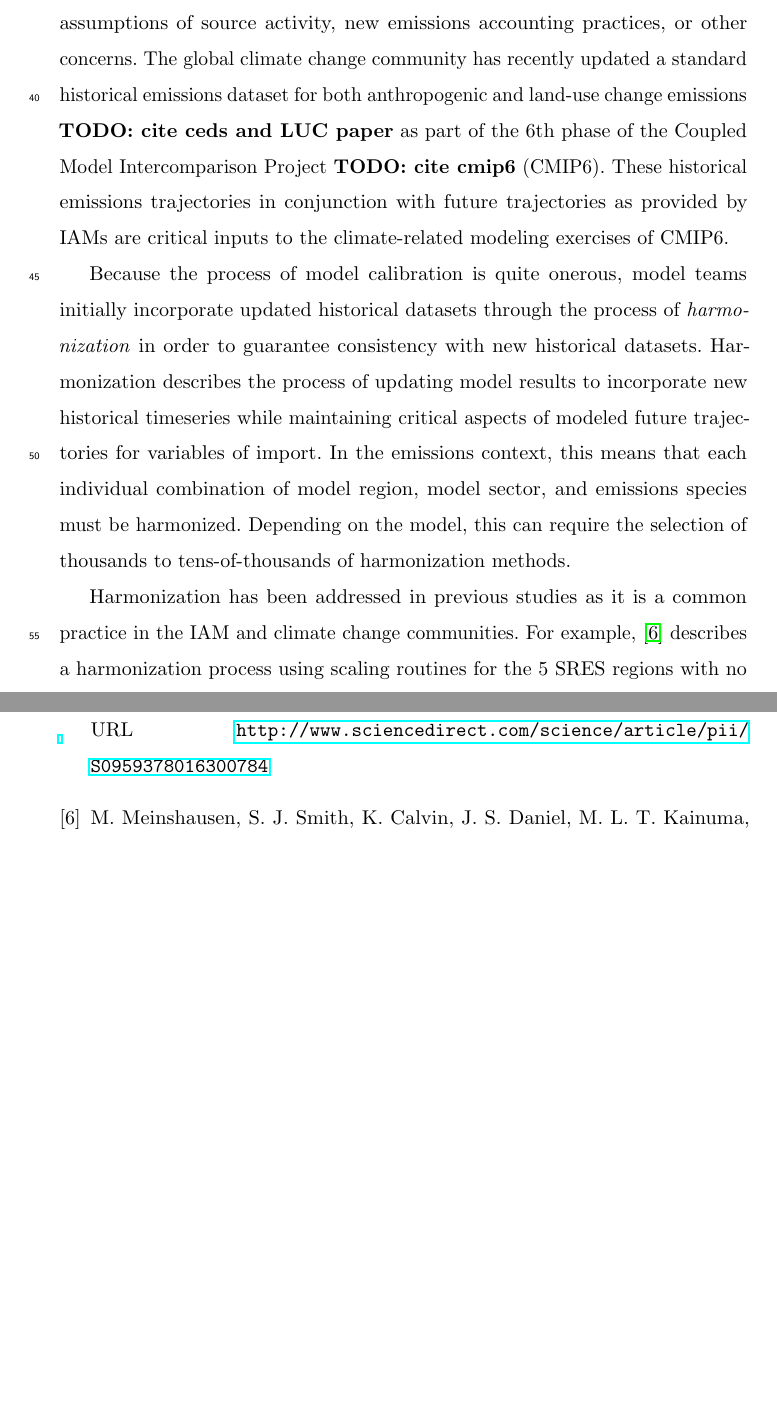
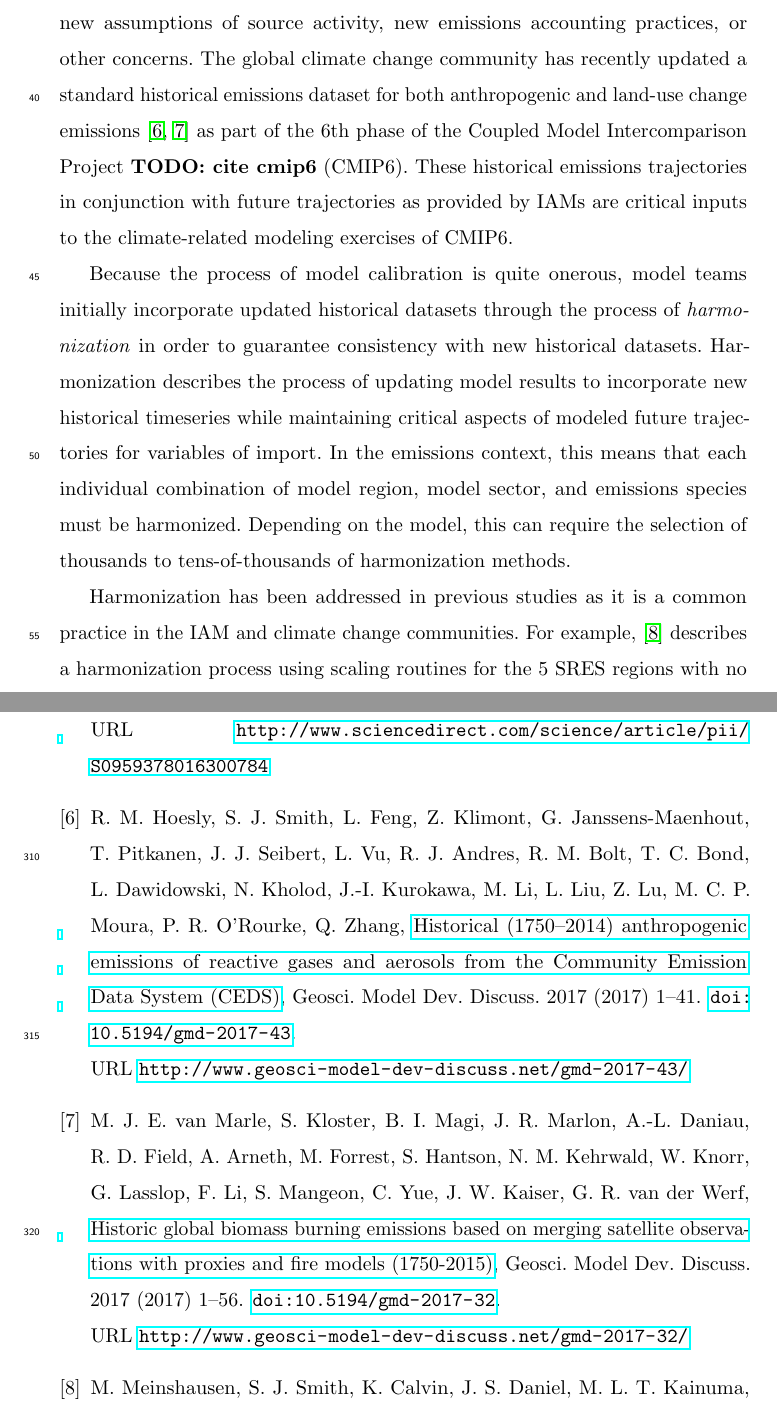
Before and after one commit to gidden/harmonization-methods-paper, a LaTeX paper (paper.tex, which reads intro.tex, refs.bib): two parts of pages 3 and 23 of 23 before the commit and two parts of pages 3 and 23 of 24 after it, joined at a grey line, cut so that both start at the same text, the shorter picture padded with empty space. Compiled offline with pdfLaTeX.

Commit message:
adding citations, history

```diff
--- a/intro.tex
+++ b/intro.tex
@@ -46,10 +46,11 @@ With some frequency, however, historical data is updated to incorporate new
 assumptions of source activity, new emissions accounting practices, or other
 concerns. The global climate change community has recently updated a standard
 historical emissions dataset for both anthropogenic and land-use change
-emissions \TODO{cite ceds and LUC paper} as part of the 6th phase of the Coupled
-Model Intercomparison Project \TODO{cite cmip6} (CMIP6). These historical
-emissions trajectories in conjunction with future trajectories as provided by
-IAMs are critical inputs to the climate-related modeling exercises of CMIP6.
+emissions \cite{hoesly_historical_2017,van_marle_historic_2017} as part of the
+6th phase of the Coupled Model Intercomparison Project \TODO{cite cmip6}
+(CMIP6). These historical emissions trajectories in conjunction with future
+trajectories as provided by IAMs are critical inputs to the climate-related
+modeling exercises of CMIP6.
 
 Because the process of model calibration is quite onerous, model teams initially
 incorporate updated historical datasets through the process of
--- a/refs.bib
+++ b/refs.bib
@@ -119,3 +119,6 @@
 	pages = {237--250},
 	file = {ScienceDirect Full Text PDF:C\:\\Users\\gidden\\AppData\\Roaming\\Zotero\\Zotero\\Profiles\\g83pibmo.default\\zotero\\storage\\5N2P2E2R\\van Vuuren et al. - 2017 - Energy, land-use and greenhouse gas emissions traj.pdf:application/pdf;ScienceDirect Snapshot:C\:\\Users\\gidden\\AppData\\Roaming\\Zotero\\Zotero\\Profiles\\g83pibmo.default\\zotero\\storage\\BUUHSV6Q\\S095937801630067X.html:text/html}
 }
+@article{hoesly_historical_2017,
+	title = {Historical (1750–2014) anthropogenic emissions of reactive gases and aerosols from the {Community} {Emission} {Data} {System} ({CEDS})},
+	volume = {2017},
@@ -121,0 +130,11 @@
+	journal = {Geosci. Model Dev. Discuss.},
+	author = {Hoesly, R. M. and Smith, S. J. and Feng, L. and Klimont, Z. and Janssens-Maenhout, G. and Pitkanen, T. and Seibert, J. J. and Vu, L. and Andres, R. J. and Bolt, R. M. and Bond, T. C. and Dawidowski, L. and Kholod, N. and Kurokawa, J.-I. and Li, M. and Liu, L. and Lu, Z. and Moura, M. C. P. and O'Rourke, P. R. and Zhang, Q.},
+	month = mar,
+	year = {2017},
+	pages = {1--41},
+	file = {Geosci. Model Dev. Discuss. PDF:C\:\\Users\\gidden\\AppData\\Roaming\\Zotero\\Zotero\\Profiles\\g83pibmo.default\\zotero\\storage\\7PJMVTW5\\Hoesly et al. - 2017 - Historical (1750–2014) anthropogenic emissions of .pdf:application/pdf}
+}
+
+@article{van_marle_historic_2017,
+	title = {Historic global biomass burning emissions based on merging satellite observations with proxies and fire models (1750-2015)},
+	volume = {2017},
@@ -121,0 +146,7 @@
+	journal = {Geosci. Model Dev. Discuss.},
+	author = {van Marle, M. J. E. and Kloster, S. and Magi, B. I. and Marlon, J. R. and Daniau, A.-L. and Field, R. D. and Arneth, A. and Forrest, M. and Hantson, S. and Kehrwald, N. M. and Knorr, W. and Lasslop, G. and Li, F. and Mangeon, S. and Yue, C. and Kaiser, J. W. and van der Werf, G. R.},
+	month = feb,
+	year = {2017},
+	pages = {1--56},
+	file = {Geosci. Model Dev. Discuss. PDF:C\:\\Users\\gidden\\AppData\\Roaming\\Zotero\\Zotero\\Profiles\\g83pibmo.default\\zotero\\storage\\UKUEB73F\\van Marle et al. - 2017 - Historic global biomass burning emissions based on.pdf:application/pdf}
+}
```
Also changed, not shown: intro.tex (4 more changed lines), refs.bib (10 more changed lines).
